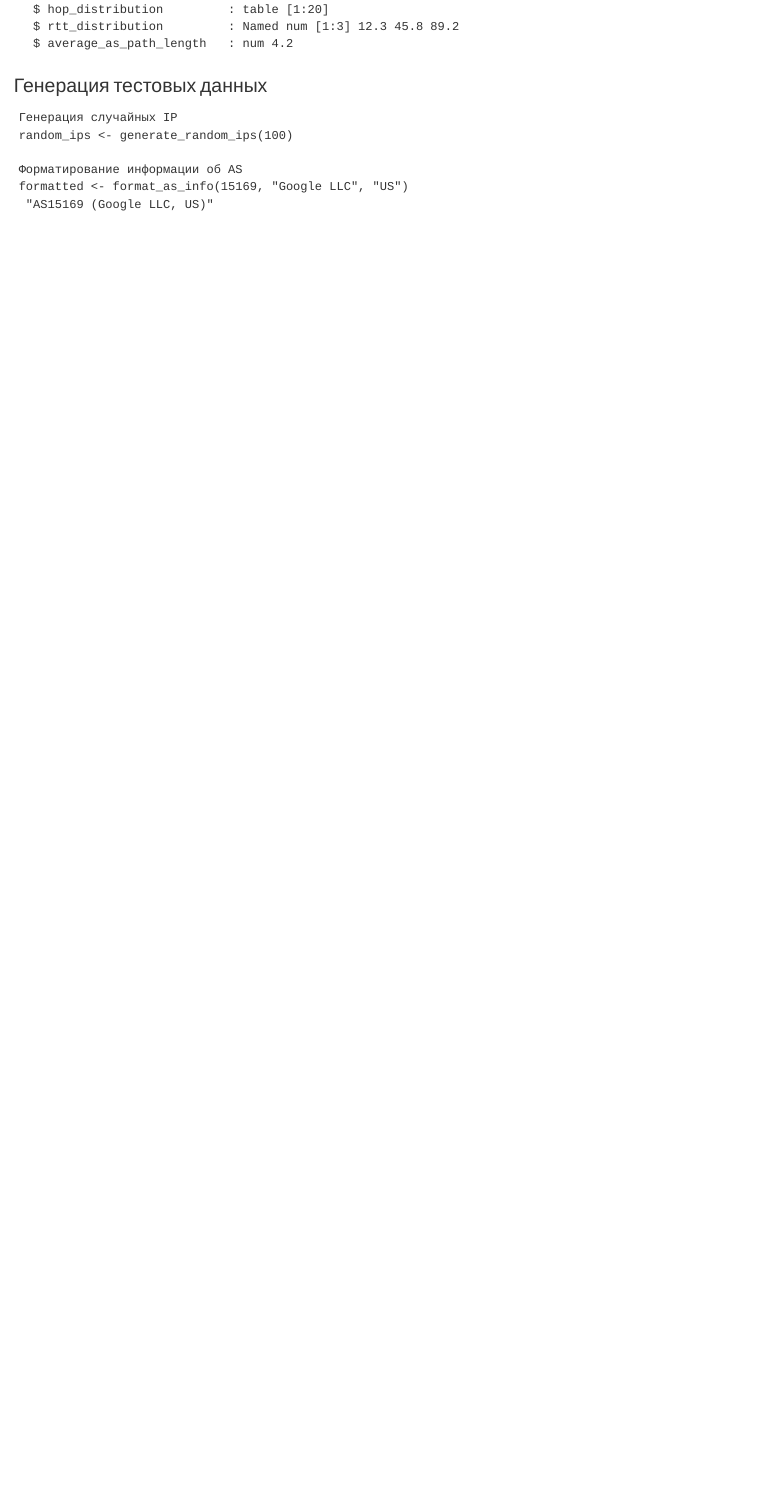
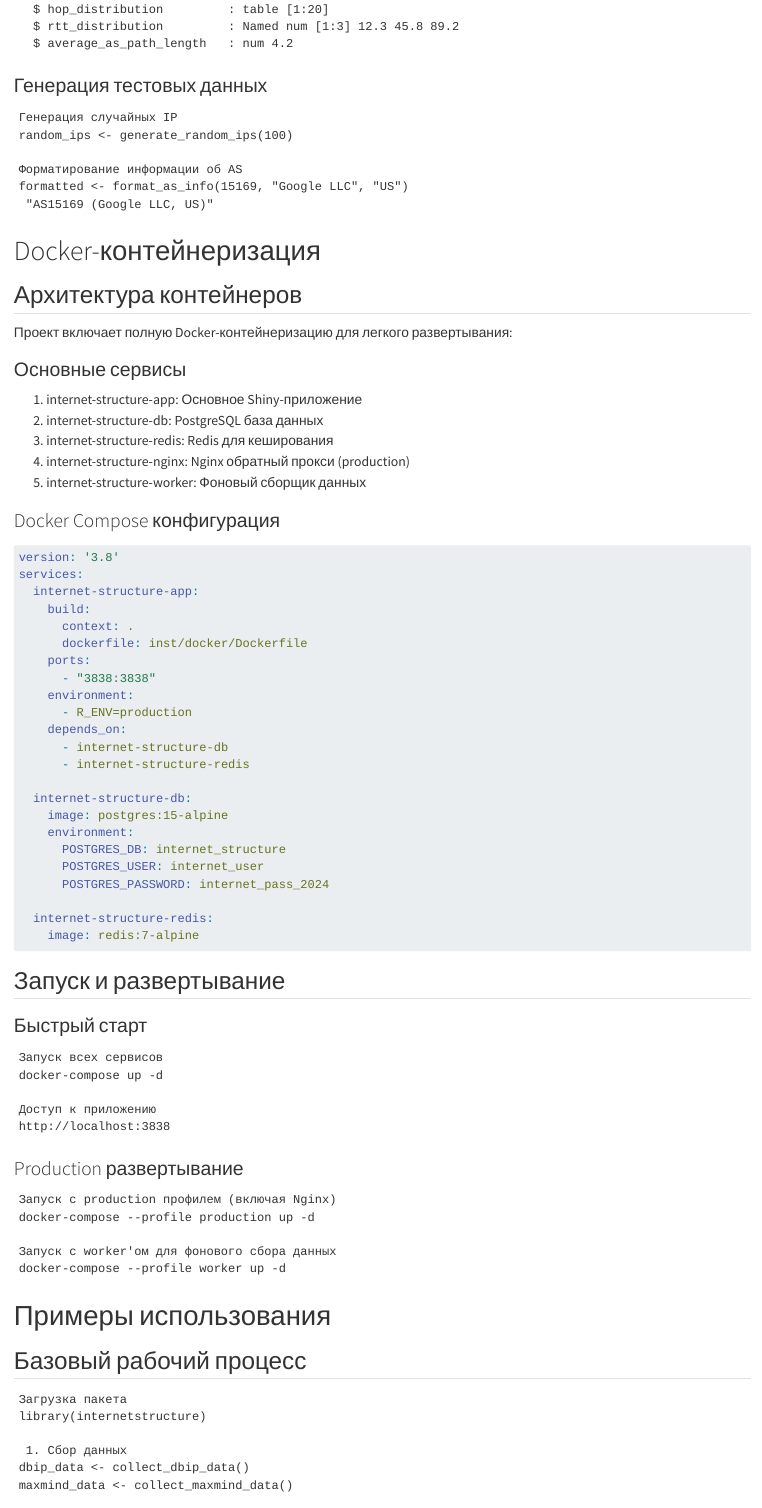
Before and after one commit to KNikitaaa/Threatsearch_complex_project, a Quarto document (project_overview.qmd): the page in a window 1100 px wide, from 7120 px down. Rendered offline with R 4.5, knitr and Pandoc in place of Quarto, with nearby package versions; drawn as R Markdown's standard HTML page in place of the format the file asks for.

Commit message:
Nikita Tolmachev user3

````diff
--- a/project_overview.qmd
+++ b/project_overview.qmd
@@ -374,3 +374,80 @@ random_ips <- generate_random_ips(100)
 formatted <- format_as_info(15169, "Google LLC", "US")
  "AS15169 (Google LLC, US)"
 ```
+
+# Docker-контейнеризация
+
+## Архитектура контейнеров
+
+Проект включает полную Docker-контейнеризацию для легкого развертывания:
+
+### Основные сервисы
+
+1. internet-structure-app: Основное Shiny-приложение
+2. internet-structure-db: PostgreSQL база данных
+3. internet-structure-redis: Redis для кеширования
+4. internet-structure-nginx: Nginx обратный прокси (production)
+5. internet-structure-worker: Фоновый сборщик данных
+
+### Docker Compose конфигурация
+
+```yaml
+version: '3.8'
+services:
+  internet-structure-app:
+    build:
+      context: .
+      dockerfile: inst/docker/Dockerfile
+    ports:
+      - "3838:3838"
+    environment:
+      - R_ENV=production
+    depends_on:
+      - internet-structure-db
+      - internet-structure-redis
+
+  internet-structure-db:
+    image: postgres:15-alpine
+    environment:
+      POSTGRES_DB: internet_structure
+      POSTGRES_USER: internet_user
+      POSTGRES_PASSWORD: internet_pass_2024
+
+  internet-structure-redis:
+    image: redis:7-alpine
+
+```
+
+## Запуск и развертывание
+
+### Быстрый старт
+
+```
+Запуск всех сервисов
+docker-compose up -d
+
+Доступ к приложению
+http://localhost:3838
+```
+
+### Production развертывание
+
+```
+Запуск с production профилем (включая Nginx)
+docker-compose --profile production up -d
+
+Запуск с worker'ом для фонового сбора данных
+docker-compose --profile worker up -d
+```
+
+# Примеры использования
+
+## Базовый рабочий процесс
+
+```
+Загрузка пакета
+library(internetstructure)
+
+ 1. Сбор данных
+dbip_data <- collect_dbip_data()
+maxmind_data <- collect_maxmind_data()
````
Also changed, not shown: project_overview.qmd (42 more changed lines).
